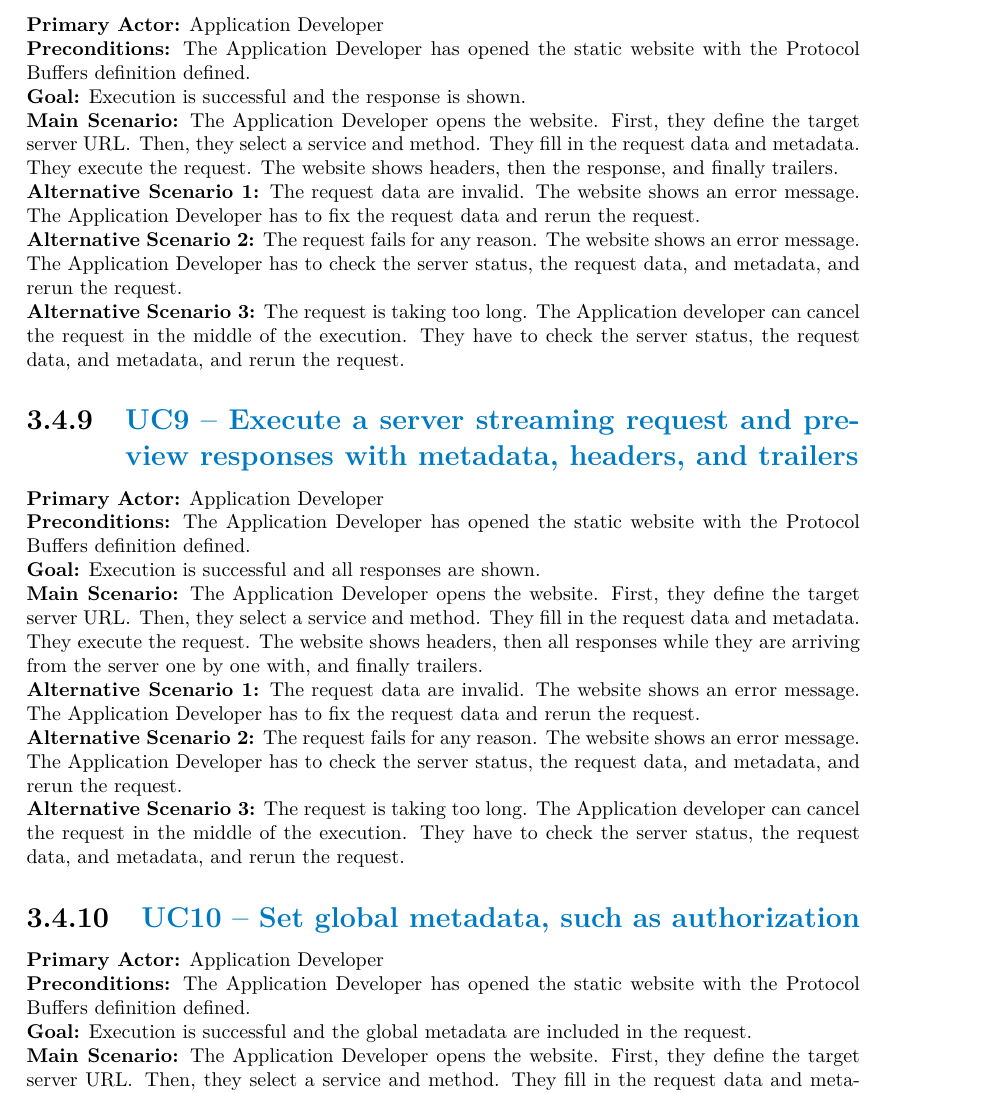
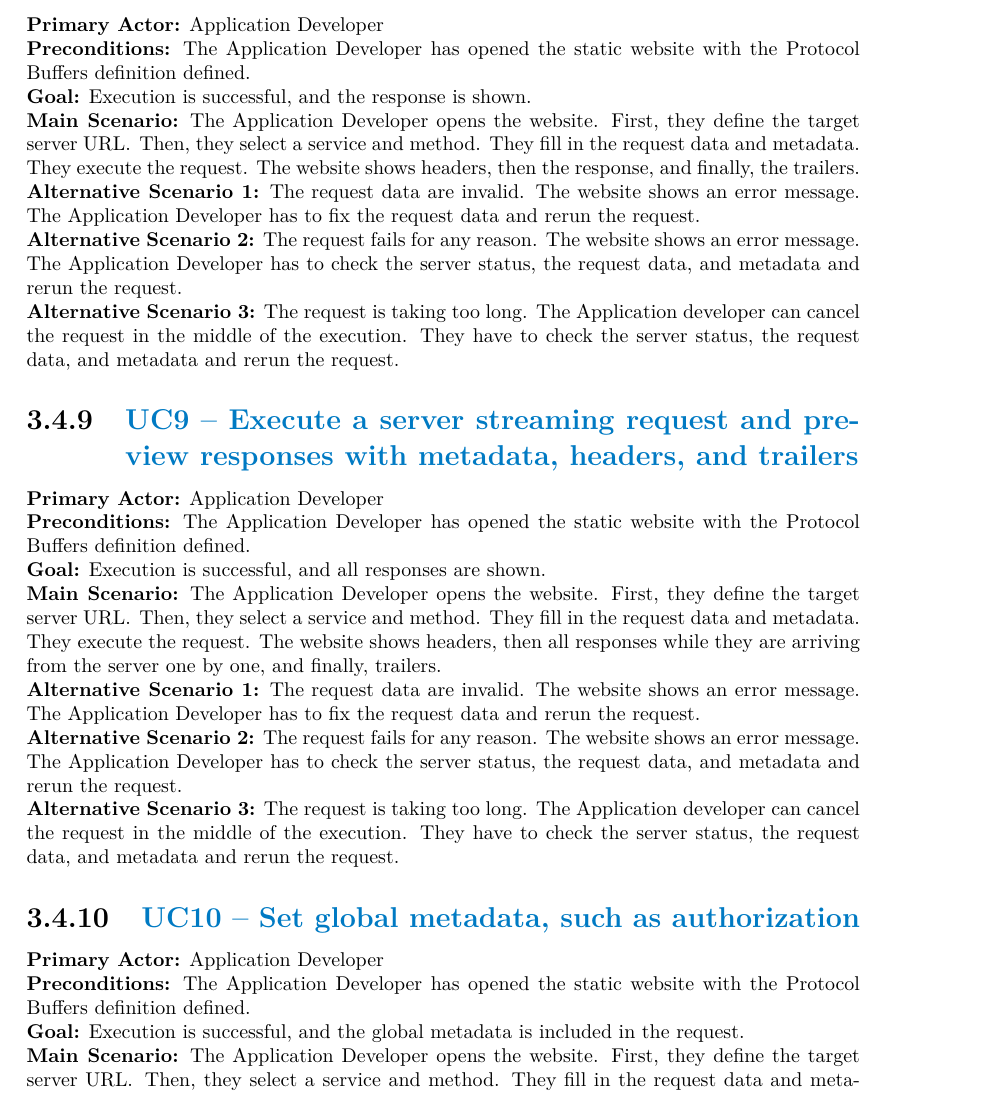
Before and after one commit to dobrac/diploma_thesis, a LaTeX thesis (ctufit-thesis.tex, which reads text/c_analysis.tex): part of page 41 of 53, cut so that both start at the same text. Compiled offline with pdfLaTeX.

Commit message:
Small grammar fixes

```diff
--- a/text/c_analysis.tex
+++ b/text/c_analysis.tex
@@ -1102,14 +1102,14 @@ The Application Developer has to ask the gRPC Developer to check the Protocol Bu
 
 \textbf{Primary Actor:} Application Developer\\
 \textbf{Preconditions:} The Application Developer has opened the static website with the Protocol Buffers definition defined.\\
-\textbf{Goal:} Execution is successful and the response is shown.\\
+\textbf{Goal:} Execution is successful, and the response is shown.\\
 \textbf{Main Scenario:}
 The Application Developer opens the website.
 First, they define the target server URL\@.
 Then, they select a service and method.
 They fill in the request data and metadata.
 They execute the request.
-The website shows headers, then the response, and finally trailers.\\
+The website shows headers, then the response, and finally, the trailers.\\
 \textbf{Alternative Scenario 1:}
 The request data are invalid.
 The website shows an error message.
@@ -1117,24 +1117,24 @@ The Application Developer has to fix the request data and rerun the request.\\
 \textbf{Alternative Scenario 2:}
 The request fails for any reason.
 The website shows an error message.
-The Application Developer has to check the server status, the request data, and metadata, and rerun the request.\\
+The Application Developer has to check the server status, the request data, and metadata and rerun the request.\\
 \textbf{Alternative Scenario 3:}
 The request is taking too long.
 The Application developer can cancel the request in the middle of the execution.
-They have to check the server status, the request data, and metadata, and rerun the request.
+They have to check the server status, the request data, and metadata and rerun the request.
 
 \usecase{Execute a server streaming request and preview responses with metadata, headers, and trailers}
 
 \textbf{Primary Actor:} Application Developer\\
 \textbf{Preconditions:} The Application Developer has opened the static website with the Protocol Buffers definition defined.\\
-\textbf{Goal:} Execution is successful and all responses are shown.\\
+\textbf{Goal:} Execution is successful, and all responses are shown.\\
 \textbf{Main Scenario:}
 The Application Developer opens the website.
 First, they define the target server URL\@.
 Then, they select a service and method.
 They fill in the request data and metadata.
 They execute the request.
-The website shows headers, then all responses while they are arriving from the server one by one with, and finally trailers.\\
+The website shows headers, then all responses while they are arriving from the server one by one, and finally, trailers.\\
 \textbf{Alternative Scenario 1:}
 The request data are invalid.
 The website shows an error message.
@@ -1142,17 +1142,17 @@ The Application Developer has to fix the request data and rerun the request.\\
 \textbf{Alternative Scenario 2:}
 The request fails for any reason.
 The website shows an error message.
-The Application Developer has to check the server status, the request data, and metadata, and rerun the request.\\
+The Application Developer has to check the server status, the request data, and metadata and rerun the request.\\
 \textbf{Alternative Scenario 3:}
 The request is taking too long.
 The Application developer can cancel the request in the middle of the execution.
-They have to check the server status, the request data, and metadata, and rerun the request.
+They have to check the server status, the request data, and metadata and rerun the request.
 
 \usecase{Set global metadata, such as authorization}
 
 \textbf{Primary Actor:} Application Developer\\
 \textbf{Preconditions:} The Application Developer has opened the static website with the Protocol Buffers definition defined.\\
-\textbf{Goal:} Execution is successful and the global metadata are included in the request.\\
+\textbf{Goal:} Execution is successful, and the global metadata is included in the request.\\
 \textbf{Main Scenario:}
 The Application Developer opens the website.
 First, they define the target server URL\@.
```
